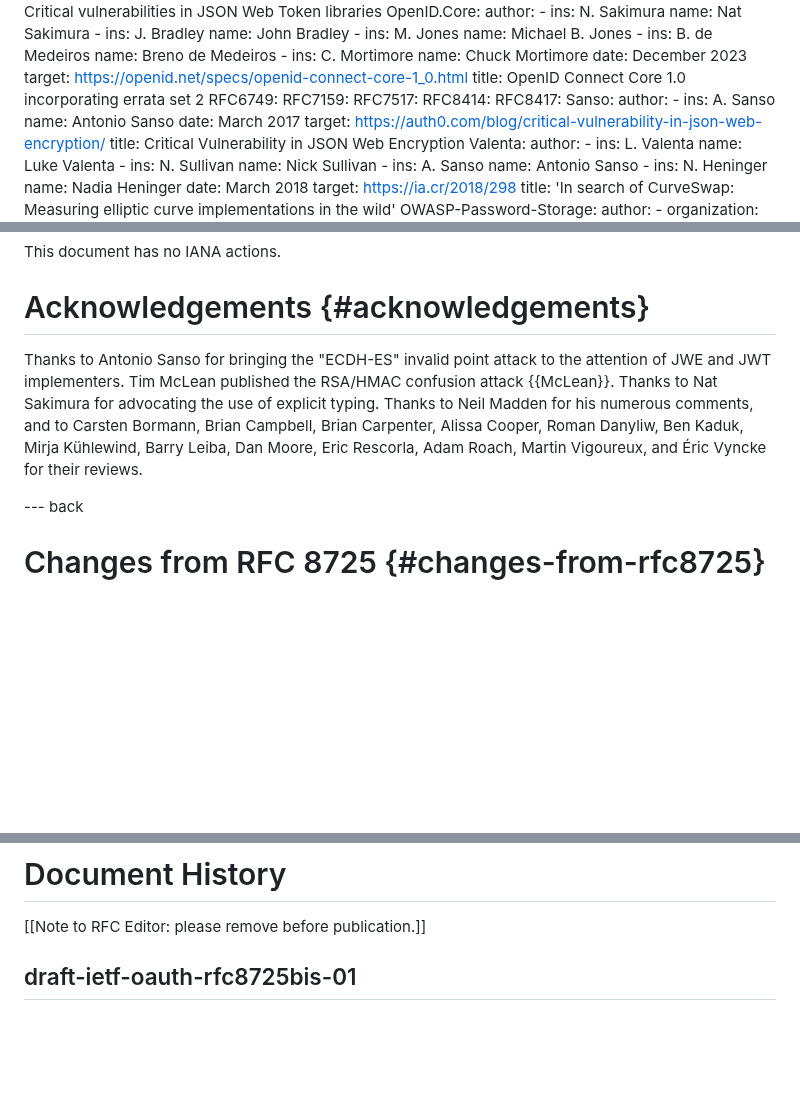
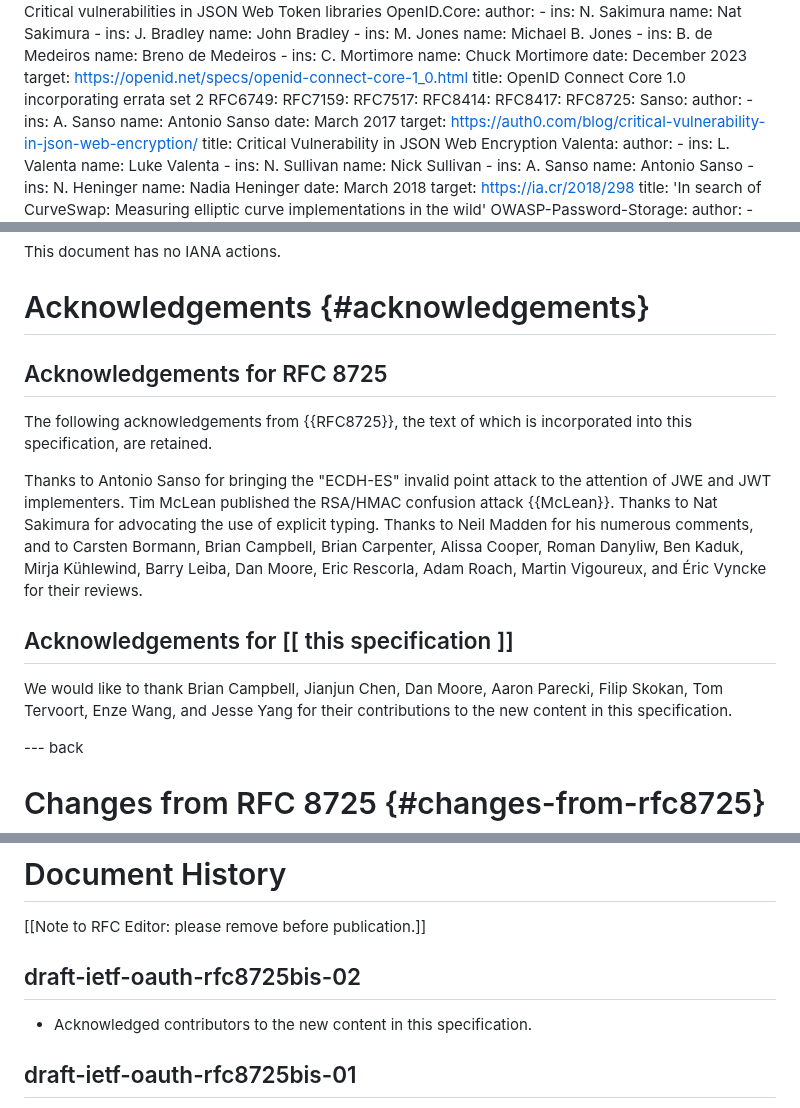
Before and after one commit to oauth-wg/draft-ietf-oauth-rfc8725bis, a Markdown page: draft-ietf-oauth-rfc8725bis.md, 3 parts joined by grey strips. Rendered like a GitHub page; blank space fills up the shorter version.

Commit message:
Acknowledge contributors to rfc8725bis

```diff
--- a/draft-ietf-oauth-rfc8725bis.md
+++ b/draft-ietf-oauth-rfc8725bis.md
@@ -130,6 +130,7 @@ informative:
   RFC7517:
   RFC8414:
   RFC8417:
+  RFC8725:
   Sanso:
     author:
     - ins: A. Sanso
@@ -767,6 +768,11 @@ Implementations are RECOMMENDED to set a reasonable upper limit on the decompres
 
 # Acknowledgements {#acknowledgements}
 
+## Acknowledgements for RFC 8725
+
+The following acknowledgements from {{RFC8725}},
+the text of which is incorporated into this specification, are retained.
+
  Thanks to  Antonio Sanso for bringing the
  "ECDH-ES" invalid point attack to the attention
 of JWE and JWT implementers.  Tim McLean published the
@@ -780,6 +786,19 @@ Eric Rescorla, Adam Roach, Martin Vigoureux,
 and Éric Vyncke
 for their reviews.
 
+## Acknowledgements for [[ this specification ]]
+
+We would like to thank
+Brian Campbell,
+Jianjun Chen,
+Dan Moore,
+Aaron Parecki,
+Filip Skokan,
+Tom Tervoort,
+Enze Wang,
+and
+Jesse Yang
+for their contributions to the new content in this specification.
 
 --- back
 
@@ -800,6 +819,10 @@ This document obsoletes RFC 8725 and provides several significant improvements a
 # Document History
 
 [[Note to RFC Editor: please remove before publication.]]
+
+## draft-ietf-oauth-rfc8725bis-02
+
+* Acknowledged contributors to the new content in this specification.
 
 ## draft-ietf-oauth-rfc8725bis-01
 
```
